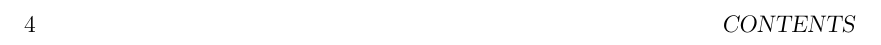
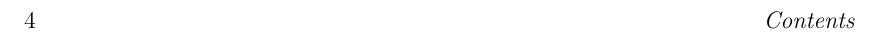
Before and after one commit to kandrosov/thesis_base, a LaTeX thesis (tex/main.tex): part of page 4 of 5, cut at the place of the change. Compiled offline with pdfLaTeX.

Commit message:
Added package fancyhdr.
Removed capitalization in headers.

```diff
--- a/tex/main.tex
+++ b/tex/main.tex
@@ -28,6 +28,16 @@
 \usepackage{fancyvrb}
 \VerbatimFootnotes
 
+\usepackage{fancyhdr}
+\renewcommand{\chaptermark}[1]{\markboth{#1}{}}
+\renewcommand{\sectionmark}[1]{\markright{#1}}
+\pagestyle{fancy}
+\fancyhf{}
+\fancyhead[LE,RO]{\thepage}
+\fancyhead[LO]{\itshape\nouppercase{\rightmark}}
+\fancyhead[RE]{\itshape\nouppercase{\leftmark}}
+\renewcommand{\headrulewidth}{0pt}
+
 \input{commands}
 \setlength\parindent{0pt}
 \setlength\parskip{0.5em}
```
